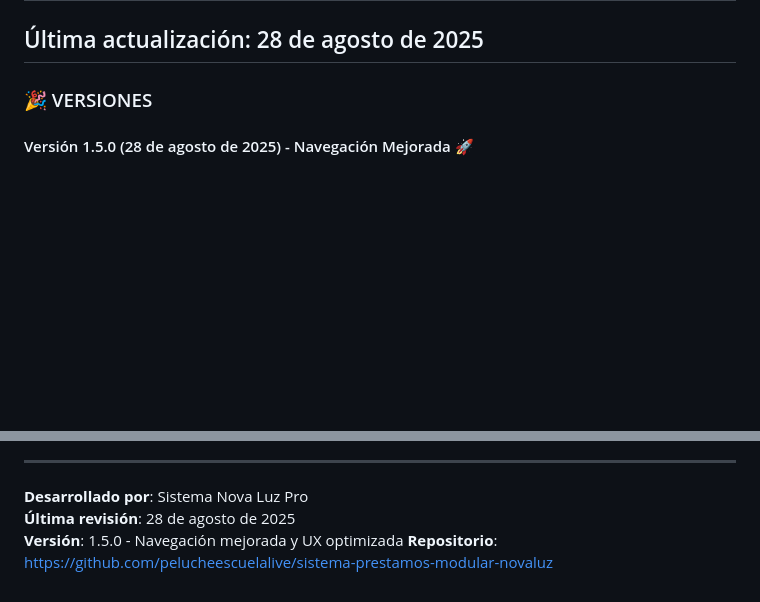
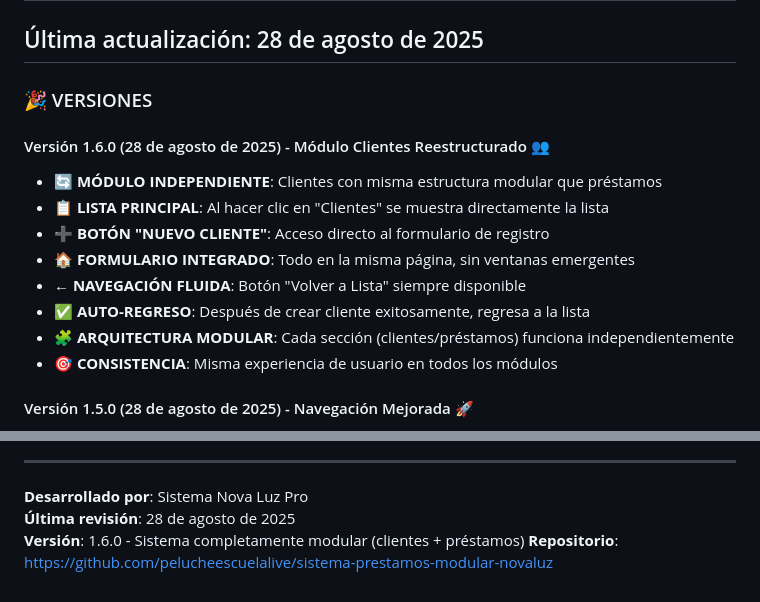
Before and after one commit to pelucheescuelalive/sistema-prestamos-modular-novaluz, a Markdown page: CHANGELOG.md, 2 parts joined by grey strips. Rendered like a GitHub page; blank space fills up the shorter version.

Commit message:
- 2025-08-28 16:31

```diff
--- a/CHANGELOG.md
+++ b/CHANGELOG.md
@@ -3,6 +3,16 @@
 ## Última actualización: 28 de agosto de 2025
 
 ### 🎉 VERSIONES
+
+#### Versión 1.6.0 (28 de agosto de 2025) - Módulo Clientes Reestructurado 👥
+- 🔄 **MÓDULO INDEPENDIENTE**: Clientes con misma estructura modular que préstamos
+- 📋 **LISTA PRINCIPAL**: Al hacer clic en "Clientes" se muestra directamente la lista
+- ➕ **BOTÓN "NUEVO CLIENTE"**: Acceso directo al formulario de registro
+- 🏠 **FORMULARIO INTEGRADO**: Todo en la misma página, sin ventanas emergentes
+- ← **NAVEGACIÓN FLUIDA**: Botón "Volver a Lista" siempre disponible
+- ✅ **AUTO-REGRESO**: Después de crear cliente exitosamente, regresa a la lista
+- 🧩 **ARQUITECTURA MODULAR**: Cada sección (clientes/préstamos) funciona independientemente
+- 🎯 **CONSISTENCIA**: Misma experiencia de usuario en todos los módulos
 
 #### Versión 1.5.0 (28 de agosto de 2025) - Navegación Mejorada 🚀
 - 🔄 **RESTRUCTURACIÓN COMPLETA**: Nueva navegación en módulo de préstamos
@@ -130,5 +140,5 @@ Los siguientes tests están disponibles:
 
 **Desarrollado por**: Sistema Nova Luz Pro
 **Última revisión**: 28 de agosto de 2025
-**Versión**: 1.5.0 - Navegación mejorada y UX optimizada
+**Versión**: 1.6.0 - Sistema completamente modular (clientes + préstamos)
 **Repositorio**: https://github.com/pelucheescuelalive/sistema-prestamos-modular-novaluz
```
